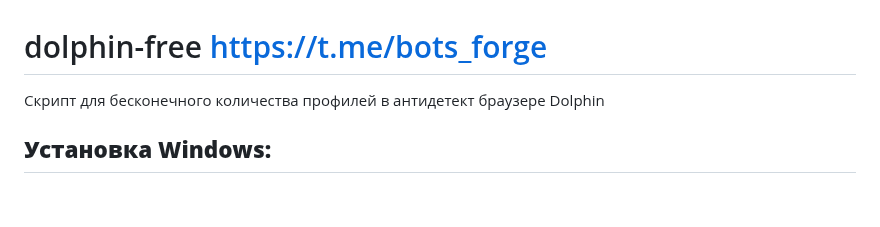
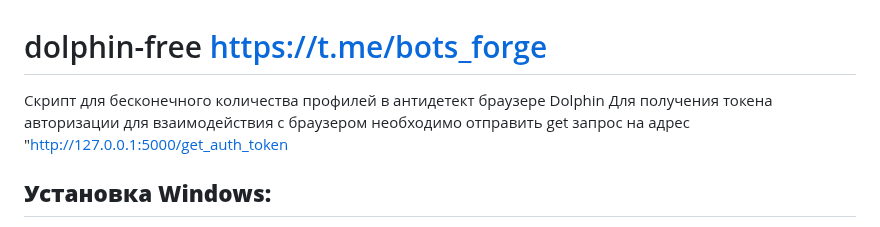
Before and after one commit to IsNaRm/dolphin-free-botsforge, a Markdown page: README.md, the part around the change. Rendered like a GitHub page; blank space fills up the shorter version.

```diff
--- a/README.md
+++ b/README.md
@@ -1,5 +1,6 @@
 # dolphin-free https://t.me/bots_forge
 Скрипт для бесконечного количества профилей в антидетект браузере Dolphin
+Для получения токена авторизации для взаимодействия с браузером необходимо отправить get запрос на адрес "http://127.0.0.1:5000/get_auth_token
 
 ## **Установка Windows:**
 1. Перед установкой вы должны скачать долфин с официального сайта, установить и залогинится в него оставив хотябы один свободный профиль для создания
```
